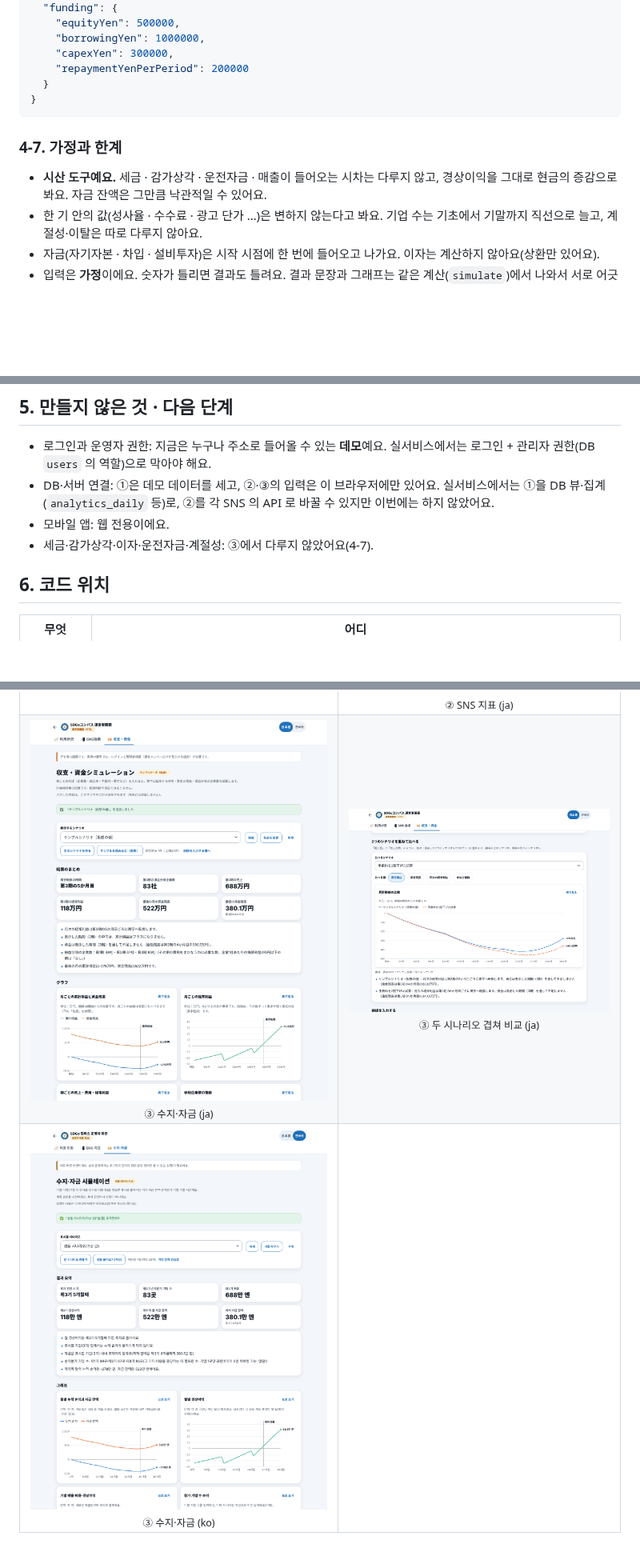
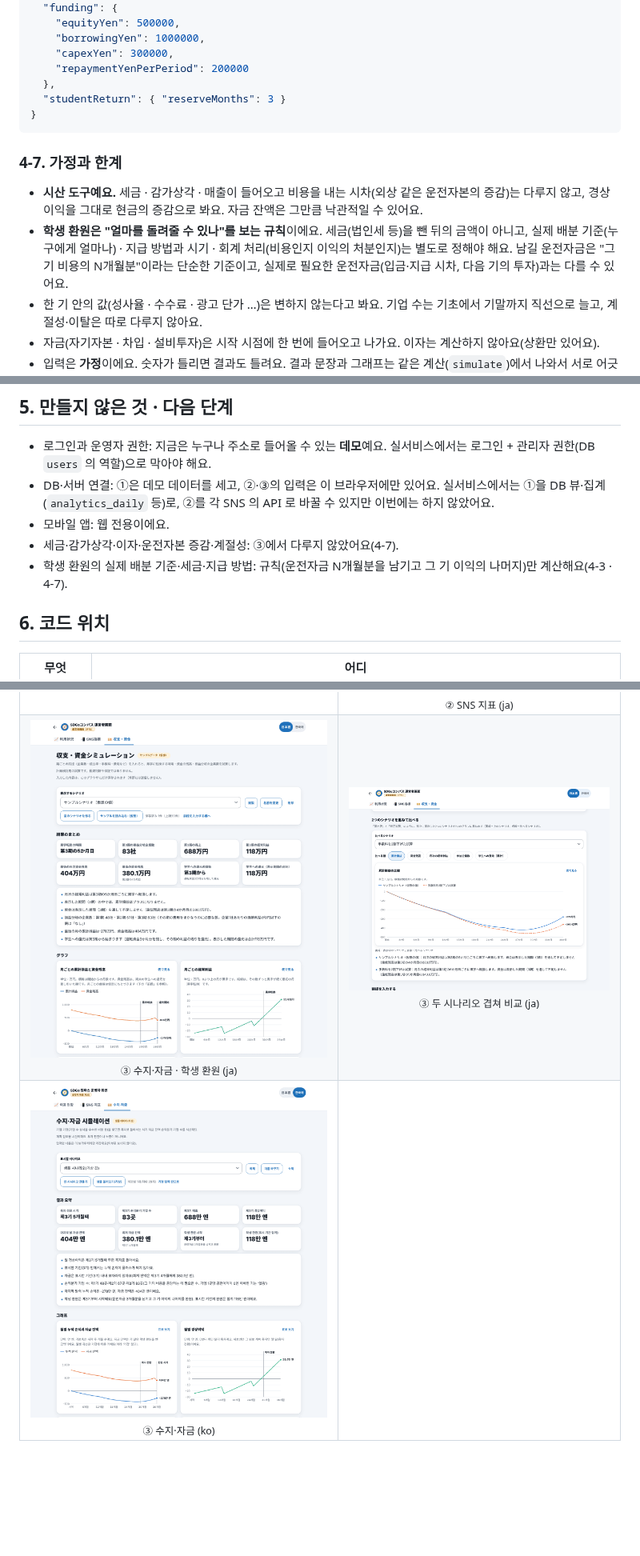
Before and after one commit to atome9797/sdgs-compass, a Markdown page: docs/admin.md, 3 parts joined by grey strips. Shown at 80% size. GitHub-like rendering; pictures changed too: docs/mockups/web-admin-finance-compare-ja.png, docs/mockups/web-admin-finance-ja.png, docs/mockups/web-admin-finance-ko.png; blank space fills up the shorter version.

````diff
--- a/docs/admin.md
+++ b/docs/admin.md
@@ -184,13 +199,15 @@ X · Instagram · Facebook · YouTube 의 분석 화면에 나오는 숫자를 *
     "borrowingYen": 1000000,
     "capexYen": 300000,
     "repaymentYenPerPeriod": 200000
-  }
+  },
+  "studentReturn": { "reserveMonths": 3 }
 }
 ```
 
 ### 4-7. 가정과 한계
 
-- **시산 도구예요.** 세금 · 감가상각 · 운전자금 · 매출이 들어오는 시차는 다루지 않고, 경상이익을 그대로 현금의 증감으로 봐요. 자금 잔액은 그만큼 낙관적일 수 있어요.
+- **시산 도구예요.** 세금 · 감가상각 · 매출이 들어오고 비용을 내는 시차(외상 같은 운전자본의 증감)는 다루지 않고, 경상이익을 그대로 현금의 증감으로 봐요. 자금 잔액은 그만큼 낙관적일 수 있어요.
+- **학생 환원은 "얼마를 돌려줄 수 있나"를 보는 규칙**이에요. 세금(법인세 등)을 뺀 뒤의 금액이 아니고, 실제 배분 기준(누구에게 얼마나) · 지급 방법과 시기 · 회계 처리(비용인지 이익의 처분인지)는 별도로 정해야 해요. 남길 운전자금은 "그 기 비용의 N개월분"이라는 단순한 기준이고, 실제로 필요한 운전자금(입금·지급 시차, 다음 기의 투자)과는 다를 수 있어요.
 - 한 기 안의 값(성사율 · 수수료 · 광고 단가 …)은 변하지 않는다고 봐요. 기업 수는 기초에서 기말까지 직선으로 늘고, 계절성·이탈은 따로 다루지 않아요.
 - 자금(자기자본 · 차입 · 설비투자)은 시작 시점에 한 번에 들어오고 나가요. 이자는 계산하지 않아요(상환만 있어요).
 - 입력은 **가정**이에요. 숫자가 틀리면 결과도 틀려요. 결과 문장과 그래프는 같은 계산(`simulate`)에서 나와서 서로 어긋나지 않아요.
@@ -201,7 +218,8 @@ X · Instagram · Facebook · YouTube 의 분석 화면에 나오는 숫자를 *
 - 로그인과 운영자 권한: 지금은 누구나 주소로 들어올 수 있는 **데모**예요. 실서비스에서는 로그인 + 관리자 권한(DB `users` 의 역할)으로 막아야 해요.
 - DB·서버 연결: ①은 데모 데이터를 세고, ②·③의 입력은 이 브라우저에만 있어요. 실서비스에서는 ①을 DB 뷰·집계(`analytics_daily` 등)로, ②를 각 SNS 의 API 로 바꿀 수 있지만 이번에는 하지 않았어요.
 - 모바일 앱: 웹 전용이에요.
-- 세금·감가상각·이자·운전자금·계절성: ③에서 다루지 않았어요(4-7).
+- 세금·감가상각·이자·운전자본 증감·계절성: ③에서 다루지 않았어요(4-7).
+- 학생 환원의 실제 배분 기준·세금·지급 방법: 규칙(운전자금 N개월분을 남기고 그 기 이익의 나머지)만 계산해요(4-3 · 4-7).
 
 ## 6. 코드 위치
 
@@ -225,7 +243,7 @@ X · Instagram · Facebook · YouTube 의 분석 화면에 나오는 숫자를 *
 <td align="center" valign="top"><img src="mockups/web-admin-sns-ja.png" width="420" alt="SNS 지표 — 4개 SNS 의 주별 추이"><br><sub>② SNS 지표 (ja)</sub></td>
 </tr>
 <tr>
-<td align="center" valign="top"><img src="mockups/web-admin-finance-ja.png" width="420" alt="수지·자금 — 결과 요약과 그래프"><br><sub>③ 수지·자금 (ja)</sub></td>
+<td align="center" valign="top"><img src="mockups/web-admin-finance-ja.png" width="420" alt="수지·자금 — 결과 요약(학생 환원 포함)과 그래프"><br><sub>③ 수지·자금 · 학생 환원 (ja)</sub></td>
 <td align="center" valign="top"><img src="mockups/web-admin-finance-compare-ja.png" width="420" alt="수지·자금 — 두 시나리오 겹쳐 비교"><br><sub>③ 두 시나리오 겹쳐 비교 (ja)</sub></td>
 </tr>
 <tr>
````
Also changed, not shown: other parts of docs/admin.md (+22 -7 lines), 12 other files.
